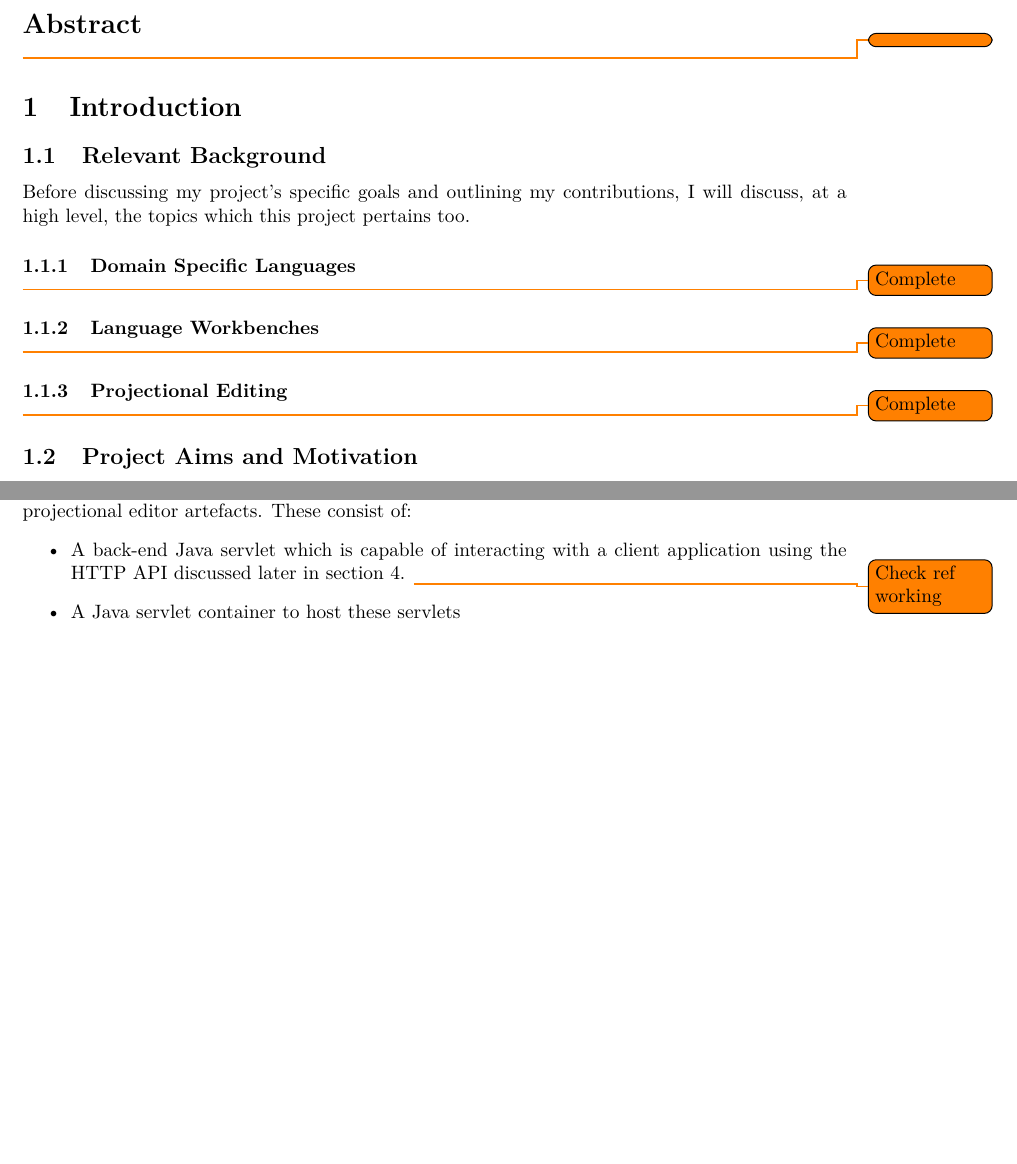
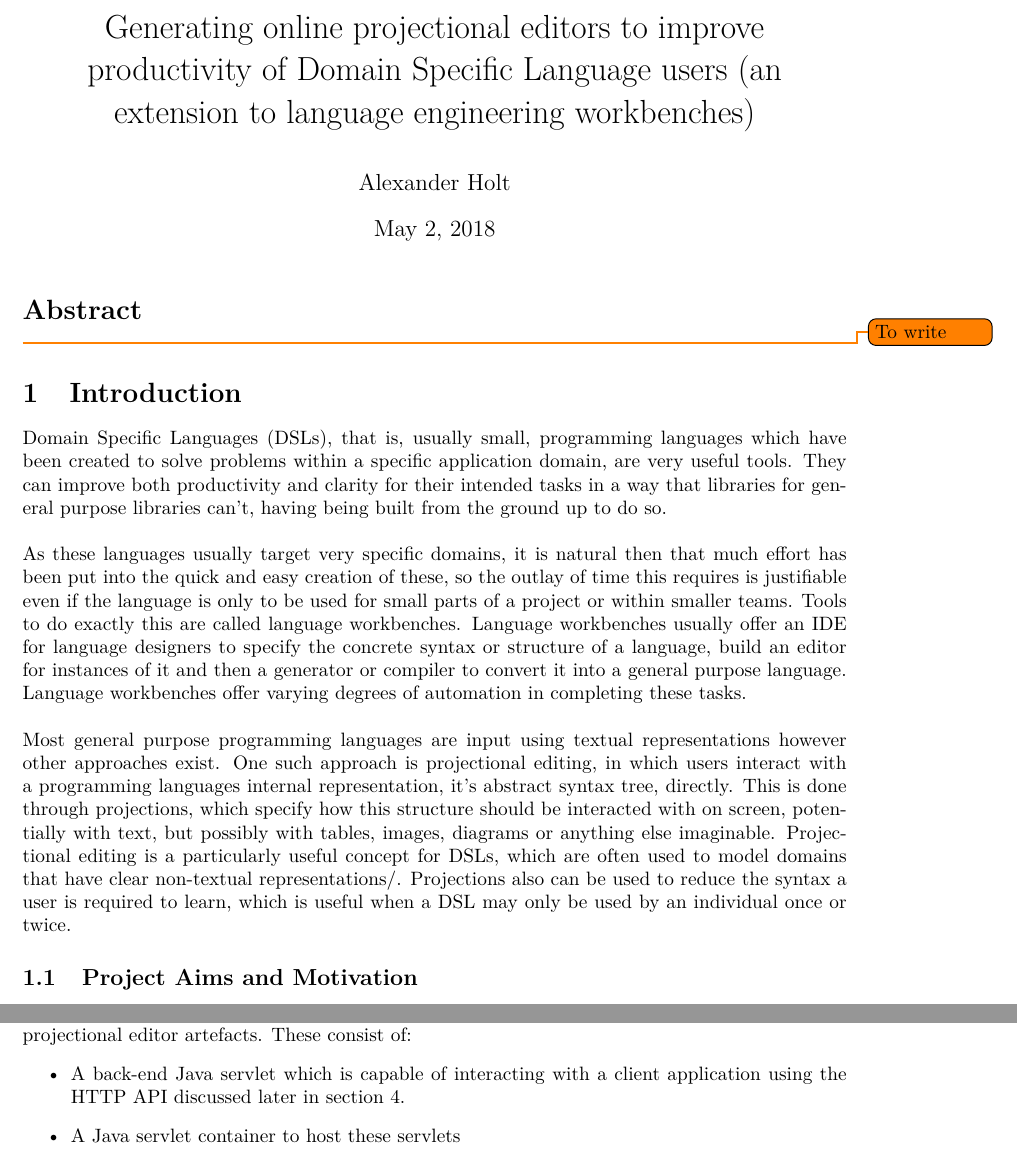
Before and after one commit to am-holt/peweb-report, a LaTeX document (report.tex): two parts of pages 1 and 3 of 24 before the commit and two parts of pages 1 and 4 of 25 after it, joined at a grey line, cut at the place of the change, the shorter picture padded with empty space. Compiled offline with pdfLaTeX.

Commit message:
Added intro overview section

```diff
--- a/report.tex
+++ b/report.tex
@@ -66,22 +66,26 @@
 \newcommand{\RFamiliarity}{R5\xspace}
 
 %\newcommand{\todo}[1]{==TODO: #1 ==}
-
+\title{Generating online projectional editors to improve productivity of
+Domain Specific Language users (an extension to language engineering
+workbenches)}
+\author{Alexander Holt}
+\maketitle
 
 %\include{requirements}
 \section*{Abstract}
-\todo{}
+\todo{To write}
 
 \section{Introduction}
-\subsection{Relevant Background}
-Before discussing my project's specific goals and outlining my contributions, I will discuss, at a high level, the topics which this project pertains too.
-\subsubsection{Domain Specific Languages}
 
-\todo{Complete}
-\subsubsection{Language Workbenches}
-\todo{Complete}
-\subsubsection{Projectional Editing}
-\todo{Complete}
+Domain Specific Languages (DSLs), that is, usually small, programming languages which have been created to solve problems within a specific application domain, are very useful tools. They can improve both productivity and clarity for their intended tasks in a way that libraries for general purpose libraries can't, having being built from the ground up to do so.
+\\
+\\
+As these languages usually target very specific domains, it is natural then that much effort has been put into the quick and easy creation of these, so the outlay of time this requires is justifiable even if the language is only to be used for small parts of a project or within smaller teams. Tools to do exactly this are called language workbenches. Language workbenches usually offer an IDE for language designers to specify the concrete syntax or structure of a language, build an editor for instances of it and then a generator or compiler to convert it into a general purpose language. Language workbenches offer varying degrees of automation in completing these tasks.
+\\
+\\
+Most general purpose programming languages are input using textual representations however other approaches exist. One such approach is projectional editing, in which users interact with a programming languages internal representation, it's abstract syntax tree, directly. This is done through projections, which specify how this structure should be interacted with on screen, potentially with text, but possibly with tables, images, diagrams or anything else imaginable. Projectional editing is a particularly useful concept for DSLs, which are often used to model domains that have clear non-textual representations/. Projections also can be used to reduce the syntax a user is required to learn, which is useful when a DSL may only be used by an individual once or twice.
+
 \subsection{Project Aims and Motivation}
 
 \subsubsection{Problem To Address}\label{problem}
@@ -157,9 +161,9 @@ In this section I will discuss my extension to the language workbench XText. I b
 
 The final tool takes the form of an extension to the language workbench Xtext, which is itself an Eclipse\cite{eclipse} plugin. A designer can use this extended plugin to create a projectional editor by first specifying a language grammar using XText's existing grammar language, and then generating projectional editor artefacts. These consist of:
 \begin{itemize}
-\item A back-end Java servlet which is capable of interacting with a client application using the HTTP API discussed later in section \ref{api}. \todo{Check ref working}
+\item A back-end Java servlet which is capable of interacting with a client application using the HTTP API discussed later in section \ref{api}.
 \item A Java servlet container to host these servlets
-\item An empty \emph{.editor} file in which a language designer can use the language discussed in section \ref{EditorLanguage} \todo{Check ref working} to specify custom projections for their nodes if desired.
+\item An empty \emph{.editor} file in which a language designer can use the language discussed in section \ref{EditorLanguage} to specify custom projections for their nodes if desired.
 \end{itemize}
 %
 I have also created a default client web application using the Angular application platform\cite{angular}, which can be hosted by the generated language server and then used by the language's end user to interact with the server to display and edit the designed language through the specified custom projections.
```
Also changed, not shown: report.tex (2 more changed lines).
